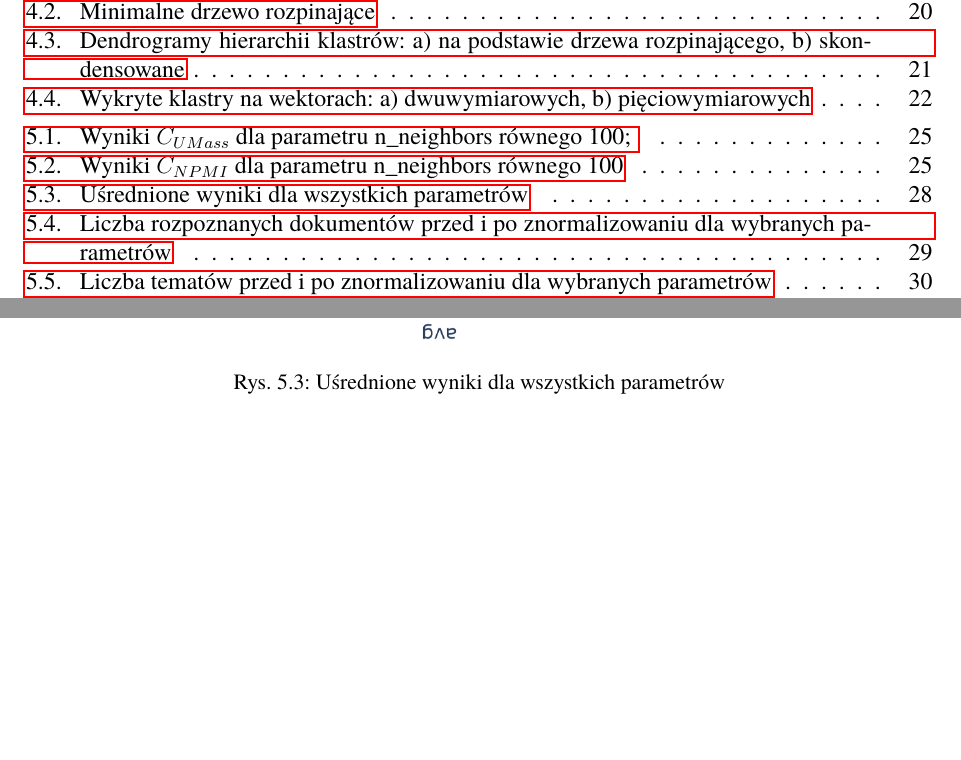
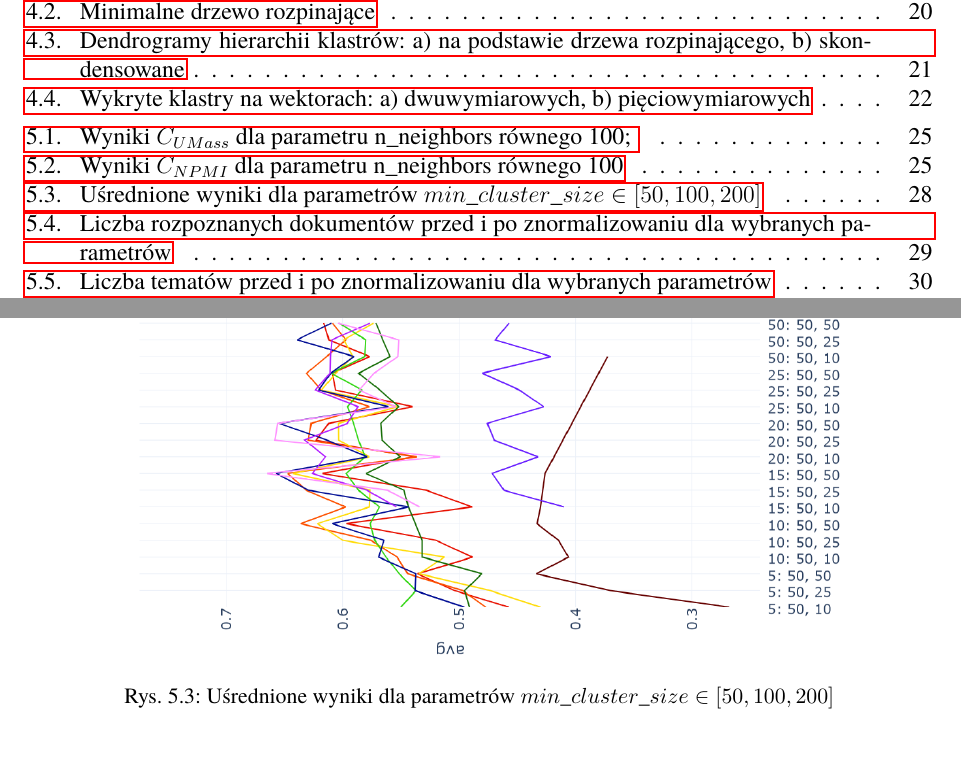
Before and after one commit to markotny/mgr-praca, a LaTeX book (Dyplom.tex, which reads rozdzial05.tex): two parts of pages 4 and 28 of 40, joined at a grey line, cut so that both start at the same text, the shorter picture padded with empty space. Compiled offline with pdfLaTeX.

Commit message:
trim avg plot to show all labels

```diff
--- a/rozdzial05.tex
+++ b/rozdzial05.tex
@@ -123,7 +123,7 @@ return score
 	\begin{figure}
 		\centering
 		\includegraphics[width=1.5\textwidth,angle=90]{rys05/avg.png}
-		\caption{Uśrednione wyniki dla wszystkich parametrów}\label{fig:avg_scores}
+		\caption{Uśrednione wyniki dla parametrów \(min\_cluster\_size\in \left[50, 100, 200\right]\)}\label{fig:avg_scores} % chktex 35
 	\end{figure}
 
 	\subsection{Ocena liczby przyporządkowanych dokumentów}\label{sec:score_not_found}
```
Also changed, not shown: rys05/avg.png.
